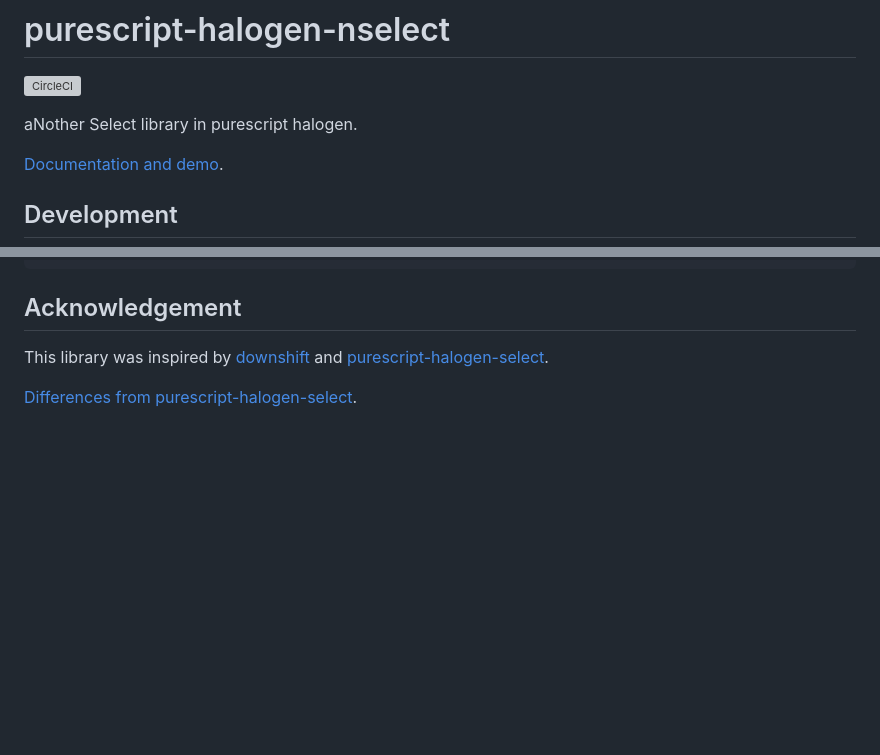
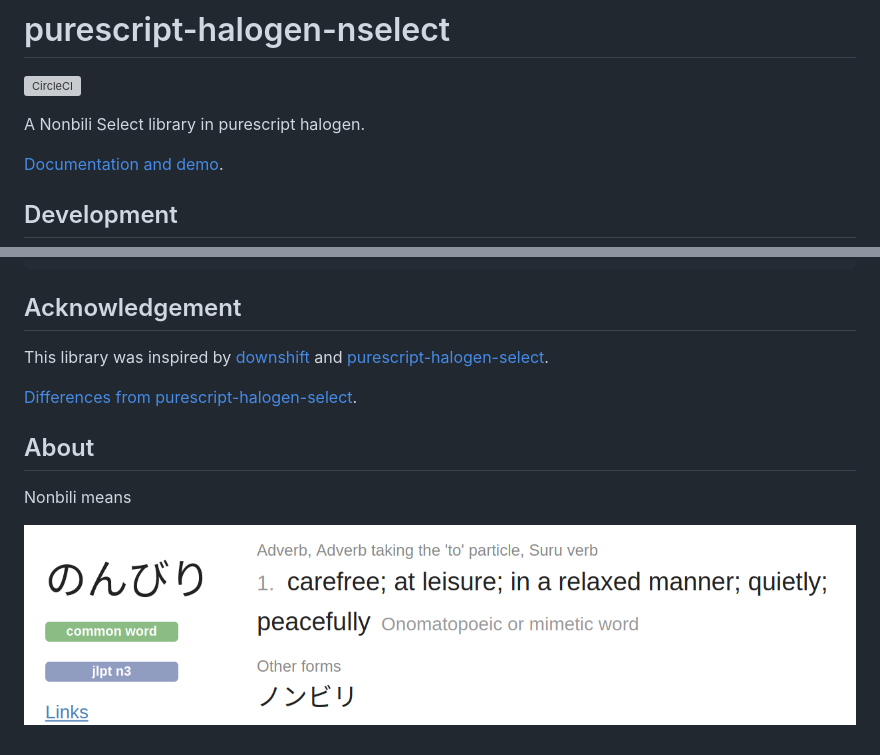
Before and after one commit to jhbertra/purescript-halogen-nselect, a Markdown page: README.md, 2 parts joined by grey strips. GitHub-like rendering; pictures changed too: nonbili.png (added); blank space fills up the shorter version; grey boxes are pictures that could not be loaded.

```diff
--- a/README.md
+++ b/README.md
@@ -2,7 +2,7 @@
 
 [![CircleCI](https://circleci.com/gh/nonbili/purescript-halogen-nselect.svg?style=svg)](https://circleci.com/gh/nonbili/purescript-halogen-nselect)
 
-aNother Select library in purescript halogen.
+A Nonbili Select library in purescript halogen.
 
 [Documentation and demo](https://nonbili.github.io/purescript-halogen-nselect/).
 
@@ -20,3 +20,9 @@ yarn start
 This library was inspired by [downshift](https://github.com/downshift-js/downshift) and [purescript-halogen-select](https://github.com/citizennet/purescript-halogen-select).
 
 [Differences from purescript-halogen-select](https://github.com/nonbili/purescript-halogen-nselect/issues/6).
+
+## About
+
+Nonbili means
+
+![nonbili](nonbili.png)
```
